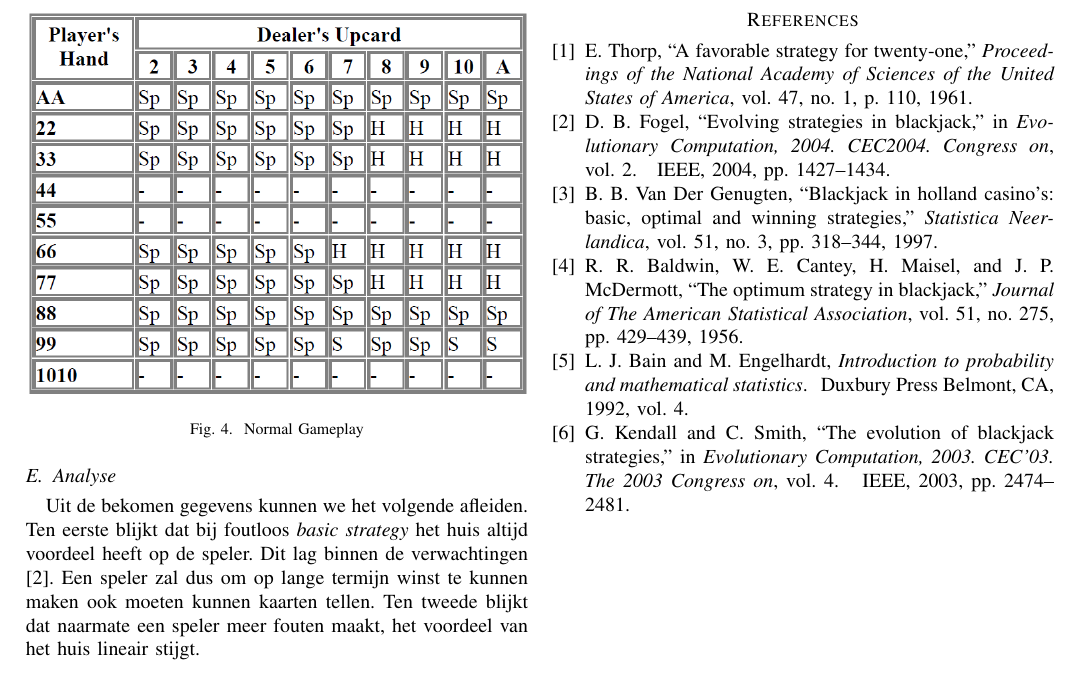
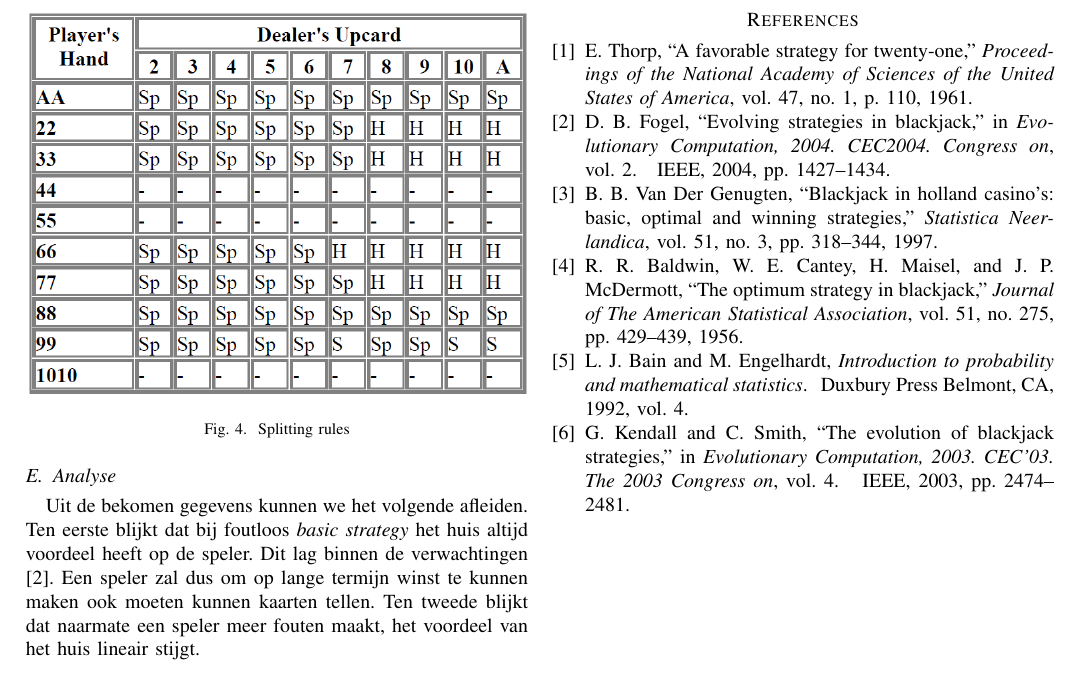
Before and after one commit to Tyslan/Onderzoekstechnieken, a LaTeX paper (Latex bestand/Verslag.tex): part of page 3 of 3, cut so that both start at the same text. Compiled offline with pdfLaTeX.

Commit message:
caption aangepast bij figuur

```diff
--- a/Latex bestand/Verslag.tex
+++ b/Latex bestand/Verslag.tex
@@ -523,7 +523,7 @@ De gevolgde strategie bij het verzamelen van de data kan gevonden worden op figu
 \end{figure}
 \begin{figure}[H]
 	\includegraphics[width=\linewidth]{img/SplittingRules}
-  	\caption{Normal Gameplay}
+  	\caption{Splitting rules}
   	\label{fig:splittingRules}
 \end{figure}
 
```
